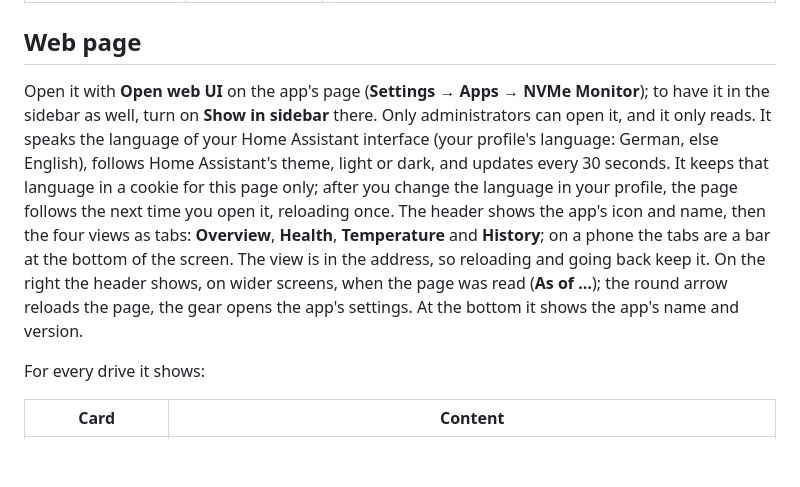
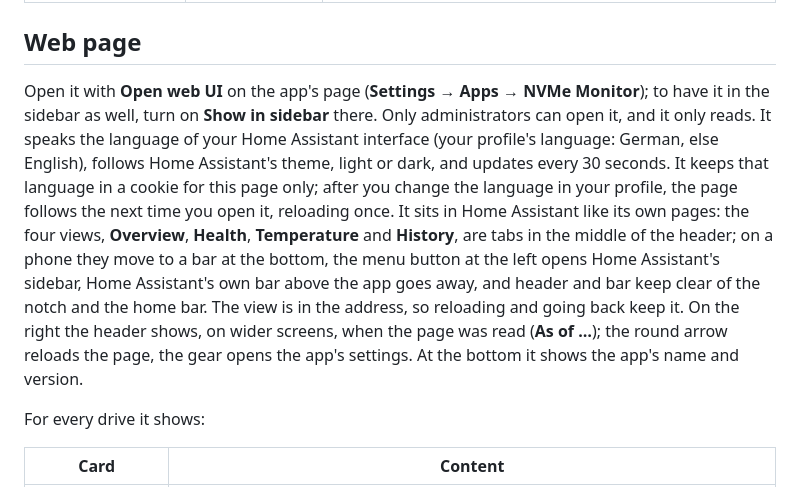
Before and after one commit to n-schilling/ha-app-nvme-monitor, a Markdown page: nvme_monitor/DOCS.md, the part around the change. Drawn GitHub-style; blank space fills up the shorter version.

```diff
--- a/nvme_monitor/DOCS.md
+++ b/nvme_monitor/DOCS.md
@@ -19,7 +19,7 @@ Requires Home Assistant 2026.11 or later.
 
 ## Web page
 
-Open it with **Open web UI** on the app's page (**Settings → Apps → NVMe Monitor**); to have it in the sidebar as well, turn on **Show in sidebar** there. Only administrators can open it, and it only reads. It speaks the language of your Home Assistant interface (your profile's language: German, else English), follows Home Assistant's theme, light or dark, and updates every 30 seconds. It keeps that language in a cookie for this page only; after you change the language in your profile, the page follows the next time you open it, reloading once. The header shows the app's icon and name, then the four views as tabs: **Overview**, **Health**, **Temperature** and **History**; on a phone the tabs are a bar at the bottom of the screen. The view is in the address, so reloading and going back keep it. On the right the header shows, on wider screens, when the page was read (**As of …**); the round arrow reloads the page, the gear opens the app's settings. At the bottom it shows the app's name and version.
+Open it with **Open web UI** on the app's page (**Settings → Apps → NVMe Monitor**); to have it in the sidebar as well, turn on **Show in sidebar** there. Only administrators can open it, and it only reads. It speaks the language of your Home Assistant interface (your profile's language: German, else English), follows Home Assistant's theme, light or dark, and updates every 30 seconds. It keeps that language in a cookie for this page only; after you change the language in your profile, the page follows the next time you open it, reloading once. It sits in Home Assistant like its own pages: the four views, **Overview**, **Health**, **Temperature** and **History**, are tabs in the middle of the header; on a phone they move to a bar at the bottom, the menu button at the left opens Home Assistant's sidebar, Home Assistant's own bar above the app goes away, and header and bar keep clear of the notch and the home bar. The view is in the address, so reloading and going back keep it. On the right the header shows, on wider screens, when the page was read (**As of …**); the round arrow reloads the page, the gear opens the app's settings. At the bottom it shows the app's name and version.
 
 For every drive it shows:
 
```
Also changed, not shown: README.md (+4 -4 lines), nvme_monitor/CHANGELOG.md (+6 -0 lines), docs/screenshots/health.png, docs/screenshots/history.png, docs/screenshots/overview.png, docs/screenshots/phone-dark.png, docs/screenshots/temperature.png, 6 other files.
